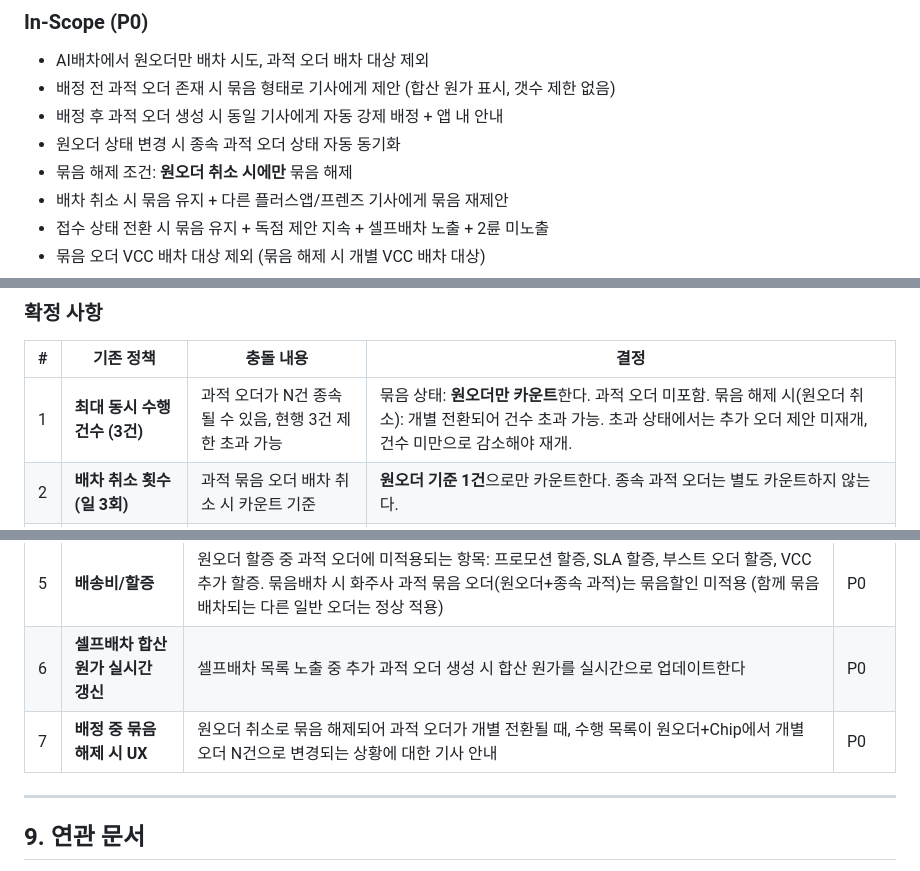
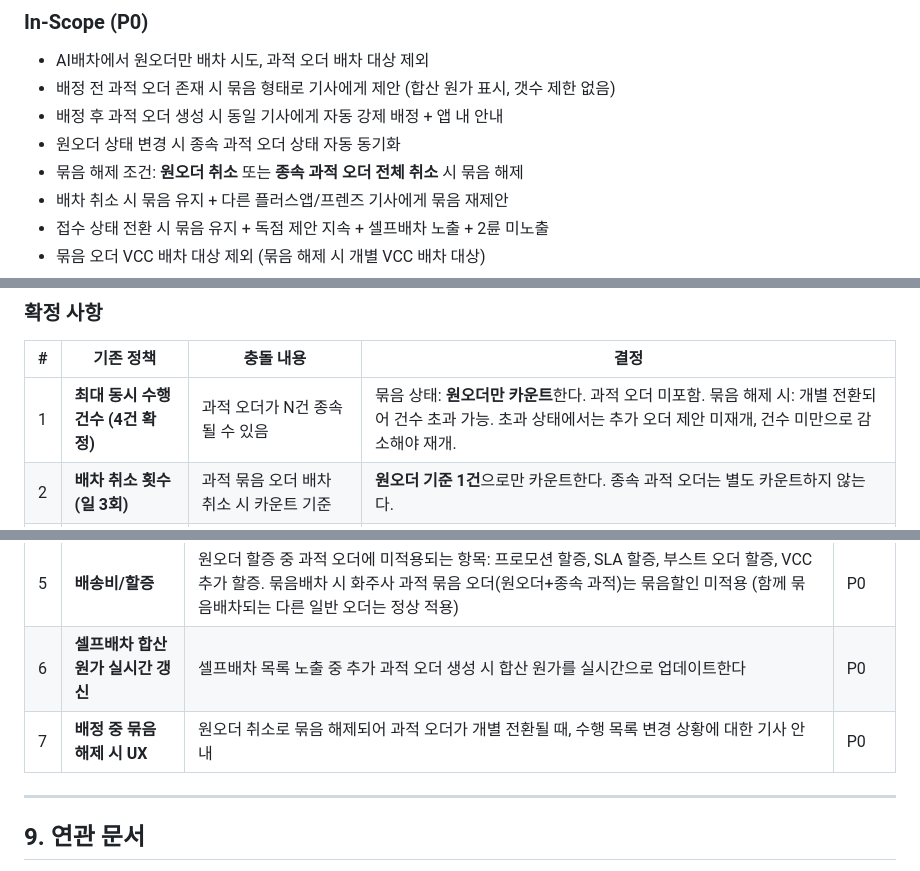
Before and after one commit to Jae-Hyoung-an/ai-staff, a Markdown page: projects/260402_prd_화주사_과적오더_묶음배차/01_PRD_화주사_과적오더_묶음배차.md, 3 parts joined by grey strips. GitHub-like rendering.

```diff
--- a/projects/260402_prd_화주사_과적오더_묶음배차/01_PRD_화주사_과적오더_묶음배차.md
+++ b/projects/260402_prd_화주사_과적오더_묶음배차/01_PRD_화주사_과적오더_묶음배차.md
@@ -78,7 +78,7 @@
 - 배정 전 과적 오더 존재 시 묶음 형태로 기사에게 제안 (합산 원가 표시, 갯수 제한 없음)
 - 배정 후 과적 오더 생성 시 동일 기사에게 자동 강제 배정 + 앱 내 안내
 - 원오더 상태 변경 시 종속 과적 오더 상태 자동 동기화
-- 묶음 해제 조건: **원오더 취소 시에만** 묶음 해제
+- 묶음 해제 조건: **원오더 취소** 또는 **종속 과적 오더 전체 취소** 시 묶음 해제
 - 배차 취소 시 묶음 유지 + 다른 플러스앱/프렌즈 기사에게 묶음 재제안
 - 접수 상태 전환 시 묶음 유지 + 독점 제안 지속 + 셀프배차 노출 + 2륜 미노출
 - 묶음 오더 VCC 배차 대상 제외 (묶음 해제 시 개별 VCC 배차 대상)
@@ -137,7 +137,7 @@
 
 | # | 기존 정책 | 충돌 내용 | 결정 |
 |---|-----------|----------|------|
-| 1 | **최대 동시 수행 건수 (3건)** | 과적 오더가 N건 종속될 수 있음, 현행 3건 제한 초과 가능 | 묶음 상태: **원오더만 카운트**한다. 과적 오더 미포함. 묶음 해제 시(원오더 취소): 개별 전환되어 건수 초과 가능. 초과 상태에서는 추가 오더 제안 미재개, 건수 미만으로 감소해야 재개. |
+| 1 | **최대 동시 수행 건수 (4건 확정)** | 과적 오더가 N건 종속될 수 있음 | 묶음 상태: **원오더만 카운트**한다. 과적 오더 미포함. 묶음 해제 시: 개별 전환되어 건수 초과 가능. 초과 상태에서는 추가 오더 제안 미재개, 건수 미만으로 감소해야 재개. |
 | 2 | **배차 취소 횟수 (일 3회)** | 과적 묶음 오더 배차 취소 시 카운트 기준 | **원오더 기준 1건**으로만 카운트한다. 종속 과적 오더는 별도 카운트하지 않는다. |
 | 3 | **셀프배차 목록** | 묶음 오더의 셀프배차 노출 방식 | **플러스앱 셀프배차**: 묶음 상태에서는 원오더만 노출 + [과적] 표시 + 합산 원가 표기. 수락 시 종속 과적 오더도 함께 배차. **프렌즈 셀프배차**: 묶음 오더는 **미노출**. 묶음 해제 시 각각 별개 일반 오더로 양쪽 모두 노출. |
 | 4 | **동시제안** | 묶음 오더의 동시제안 여부 | 묶음 오더는 **동시제안을 진행하지 않는다**. 접수 상태에서도 독점 제안만 지속한다. |
@@ -161,7 +161,7 @@
 | 4 | **수행 중 과적 추가 알림** | 과적 오더 추가 배정 시 앱 내 안내 방식 (인앱 알림) | P0 |
 | 5 | **배송비/할증** | 원오더 할증 중 과적 오더에 미적용되는 항목: 프로모션 할증, SLA 할증, 부스트 오더 할증, VCC 추가 할증. 묶음배차 시 화주사 과적 묶음 오더(원오더+종속 과적)는 묶음할인 미적용 (함께 묶음배차되는 다른 일반 오더는 정상 적용) | P0 |
 | 6 | **셀프배차 합산 원가 실시간 갱신** | 셀프배차 목록 노출 중 추가 과적 오더 생성 시 합산 원가를 실시간으로 업데이트한다 | P0 |
-| 7 | **배정 중 묶음 해제 시 UX** | 원오더 취소로 묶음 해제되어 과적 오더가 개별 전환될 때, 수행 목록이 원오더+Chip에서 개별 오더 N건으로 변경되는 상황에 대한 기사 안내 | P0 |
+| 7 | **배정 중 묶음 해제 시 UX** | 원오더 취소로 묶음 해제되어 과적 오더가 개별 전환될 때, 수행 목록 변경 상황에 대한 기사 안내 | P0 |
 
 ---
 
```
Also changed, not shown: projects/260402_prd_화주사_과적오더_묶음배차/02_기능명세_화주사_과적오더_묶음배차.md (+14 -18 lines), 1 other file.
